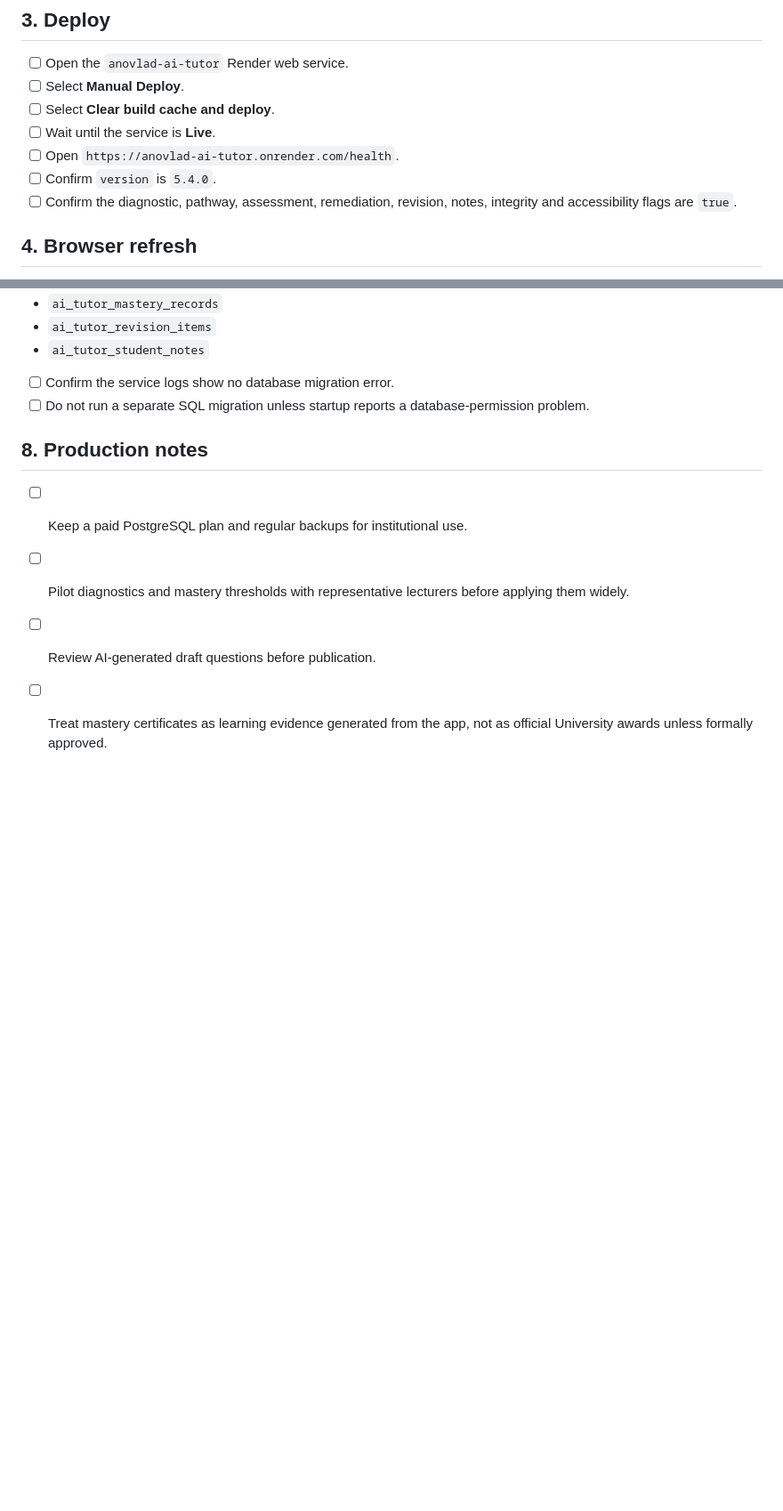
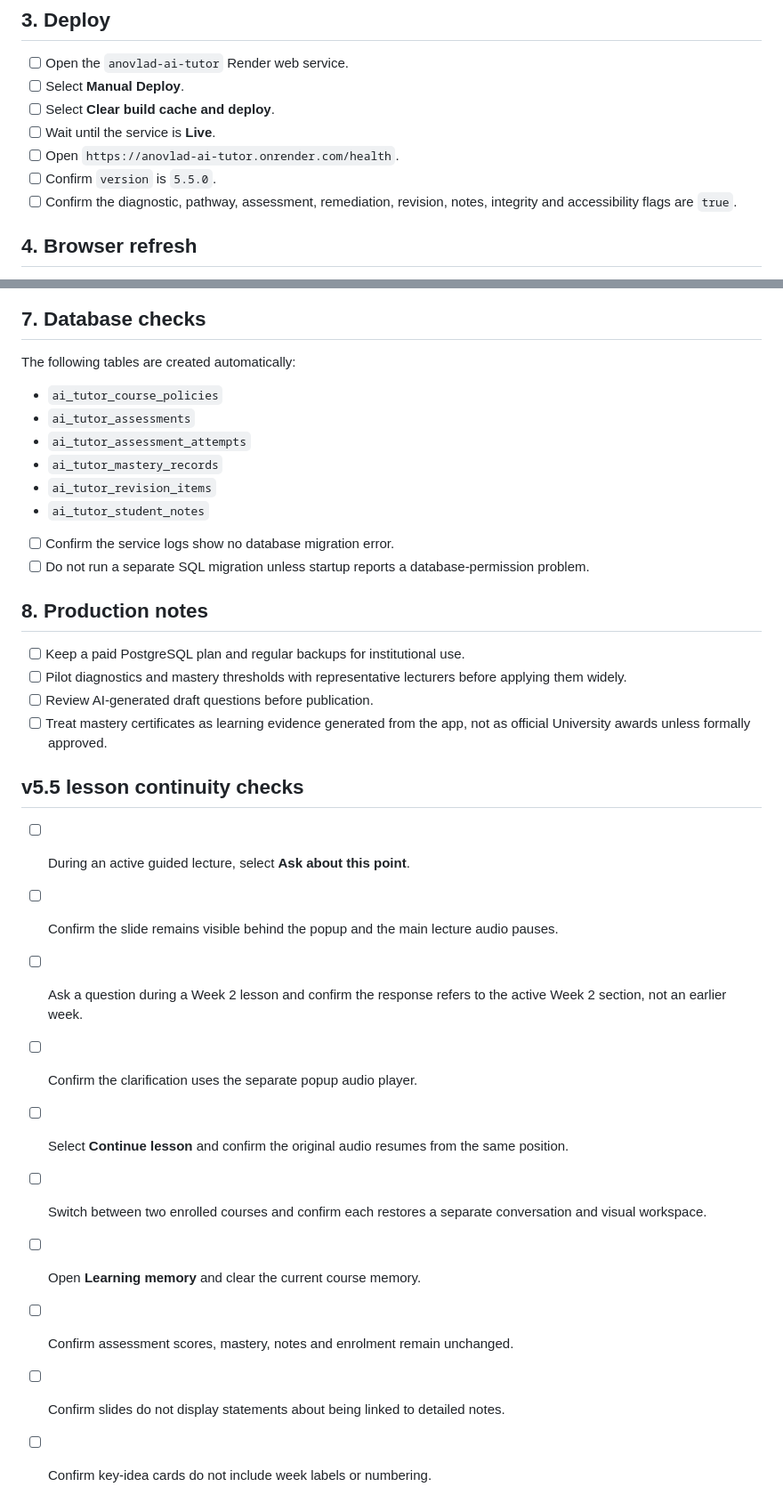
Before and after one commit to yawanokye/AITutor, a Markdown page: DEPLOYMENT_CHECKLIST.md, 2 parts joined by grey strips. Shown at 89% size. GitHub-like rendering; blank space fills up the shorter version.

```diff
--- a/DEPLOYMENT_CHECKLIST.md
+++ b/DEPLOYMENT_CHECKLIST.md
@@ -51,7 +51,7 @@ Keep the current variables. No new v5.4 variable is required.
 - [ ] Select **Clear build cache and deploy**.
 - [ ] Wait until the service is **Live**.
 - [ ] Open `https://anovlad-ai-tutor.onrender.com/health`.
-- [ ] Confirm `version` is `5.4.0`.
+- [ ] Confirm `version` is `5.5.0`.
 - [ ] Confirm the diagnostic, pathway, assessment, remediation, revision, notes, integrity and accessibility flags are `true`.
 
 ## 4. Browser refresh
@@ -108,3 +108,16 @@ The following tables are created automatically:
 - [ ] Pilot diagnostics and mastery thresholds with representative lecturers before applying them widely.
 - [ ] Review AI-generated draft questions before publication.
 - [ ] Treat mastery certificates as learning evidence generated from the app, not as official University awards unless formally approved.
+
+## v5.5 lesson continuity checks
+
+- [ ] During an active guided lecture, select **Ask about this point**.
+- [ ] Confirm the slide remains visible behind the popup and the main lecture audio pauses.
+- [ ] Ask a question during a Week 2 lesson and confirm the response refers to the active Week 2 section, not an earlier week.
+- [ ] Confirm the clarification uses the separate popup audio player.
+- [ ] Select **Continue lesson** and confirm the original audio resumes from the same position.
+- [ ] Switch between two enrolled courses and confirm each restores a separate conversation and visual workspace.
+- [ ] Open **Learning memory** and clear the current course memory.
+- [ ] Confirm assessment scores, mastery, notes and enrolment remain unchanged.
+- [ ] Confirm slides do not display statements about being linked to detailed notes.
+- [ ] Confirm key-idea cards do not include week labels or numbering.
```
Also changed, not shown: README.md (+11 -3 lines), V5_5_LESSON_CONTINUITY_AND_COURSE_MEMORY.md (added, +67 -0 lines).
